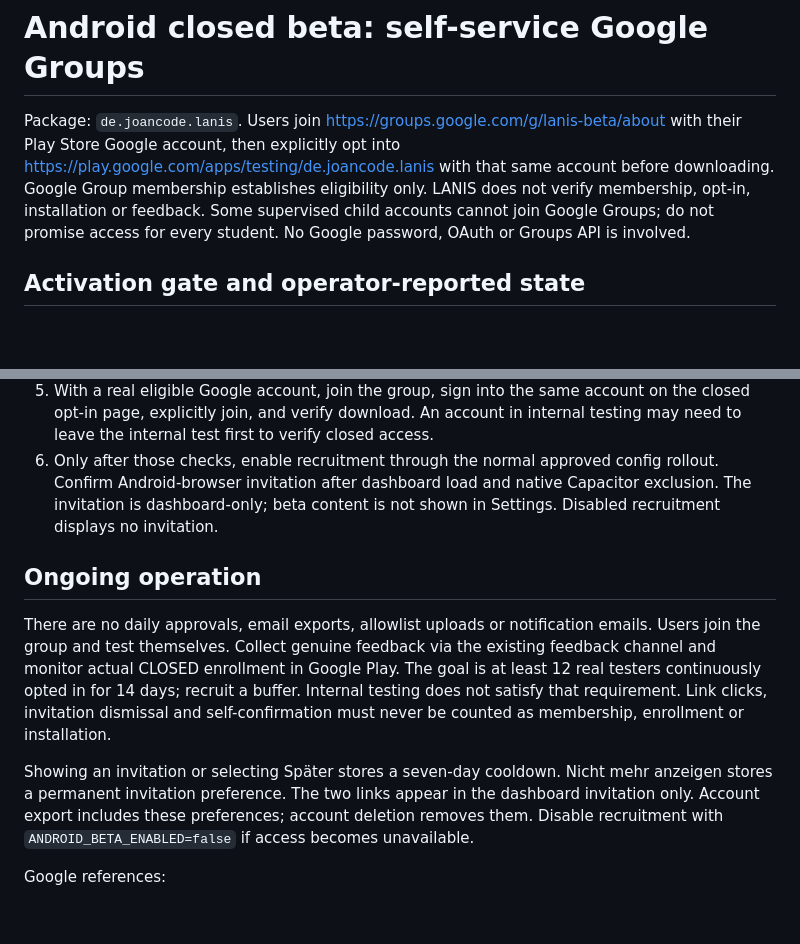
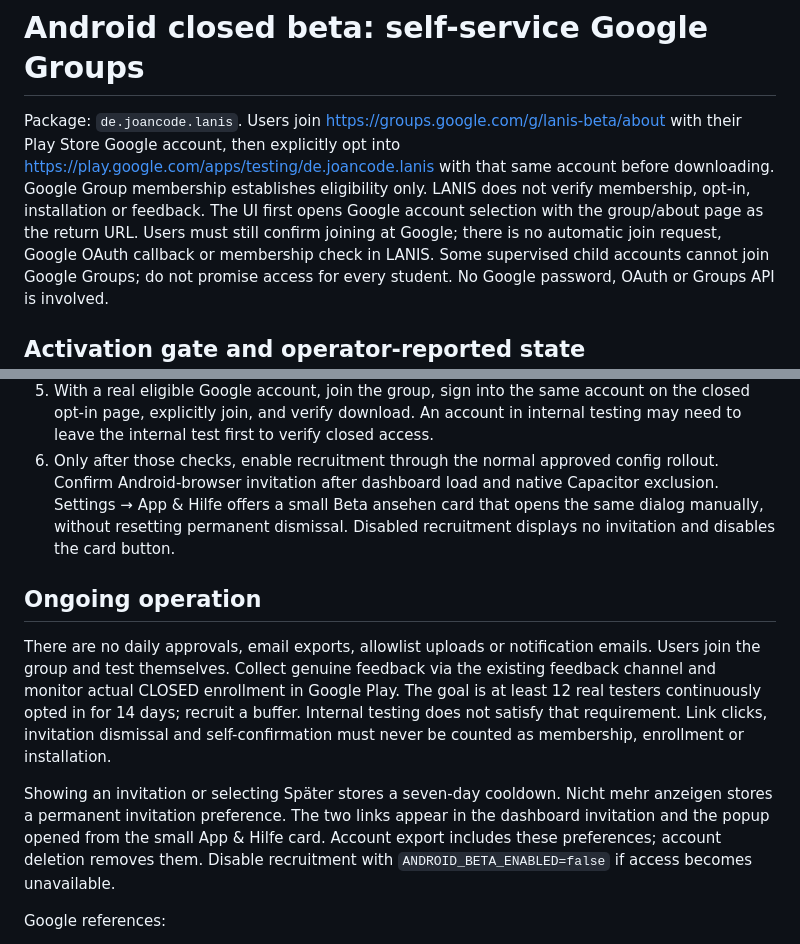
Before and after one commit to joan-code6/lanis_api, a Markdown page: docs/android-closed-beta.md, 2 parts joined by grey strips. GitHub-like rendering; blank space fills up the shorter version.

Commit message:
Document manual beta entry and Google account selection

```diff
--- a/docs/android-closed-beta.md
+++ b/docs/android-closed-beta.md
@@ -5,6 +5,9 @@ https://groups.google.com/g/lanis-beta/about with their Play Store Google accoun
 then explicitly opt into https://play.google.com/apps/testing/de.joancode.lanis
 with that same account before downloading. Google Group membership establishes
 eligibility only. LANIS does not verify membership, opt-in, installation or feedback.
+The UI first opens Google account selection with the group/about page as the
+return URL. Users must still confirm joining at Google; there is no automatic
+join request, Google OAuth callback or membership check in LANIS.
 Some supervised child accounts cannot join Google Groups; do not promise access
 for every student. No Google password, OAuth or Groups API is involved.
 
@@ -39,8 +42,9 @@ This agent changed no Play Console/group settings and deployed nothing.
    internal testing may need to leave the internal test first to verify closed access.
 6. Only after those checks, enable recruitment through the normal approved config
    rollout. Confirm Android-browser invitation after dashboard load and native
-   Capacitor exclusion. The invitation is dashboard-only; beta content is not
-   shown in Settings. Disabled recruitment displays no invitation.
+   Capacitor exclusion. Settings → App & Hilfe offers a small Beta ansehen card
+   that opens the same dialog manually, without resetting permanent dismissal.
+   Disabled recruitment displays no invitation and disables the card button.
 
 ## Ongoing operation
 
@@ -53,8 +57,8 @@ and self-confirmation must never be counted as membership, enrollment or install
 
 Showing an invitation or selecting Später stores a seven-day cooldown. Nicht mehr
 anzeigen stores a permanent invitation preference. The two links appear in the
-dashboard invitation only. Account export includes these preferences; account
-deletion removes them.
+dashboard invitation and the popup opened from the small App & Hilfe card.
+Account export includes these preferences; account deletion removes them.
 Disable recruitment with `ANDROID_BETA_ENABLED=false` if access becomes unavailable.
 
 Google references:
```
